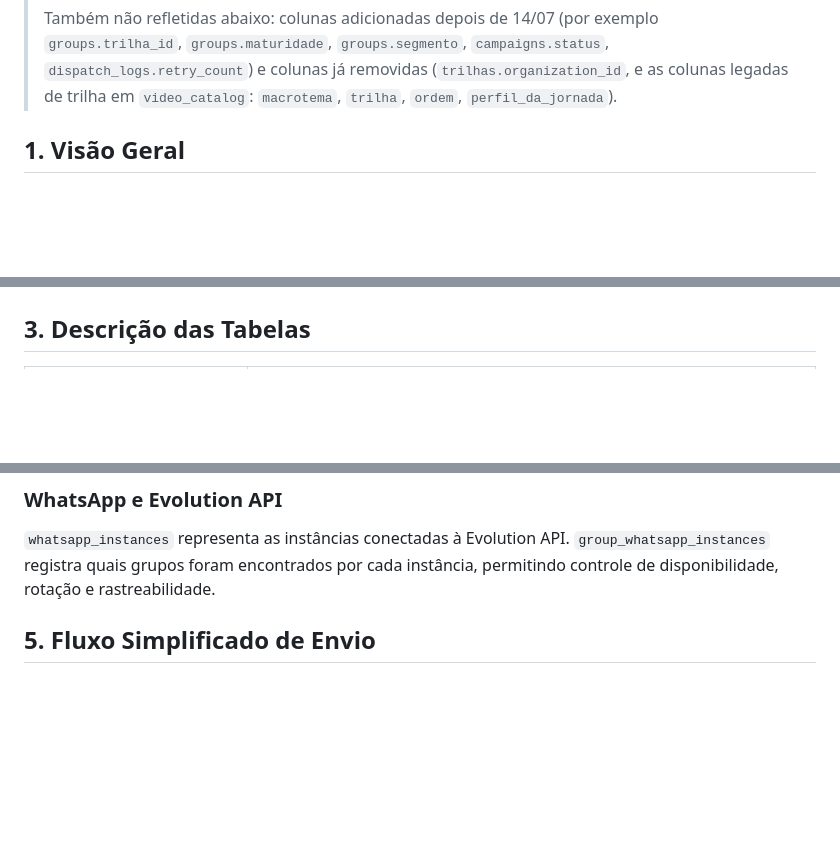
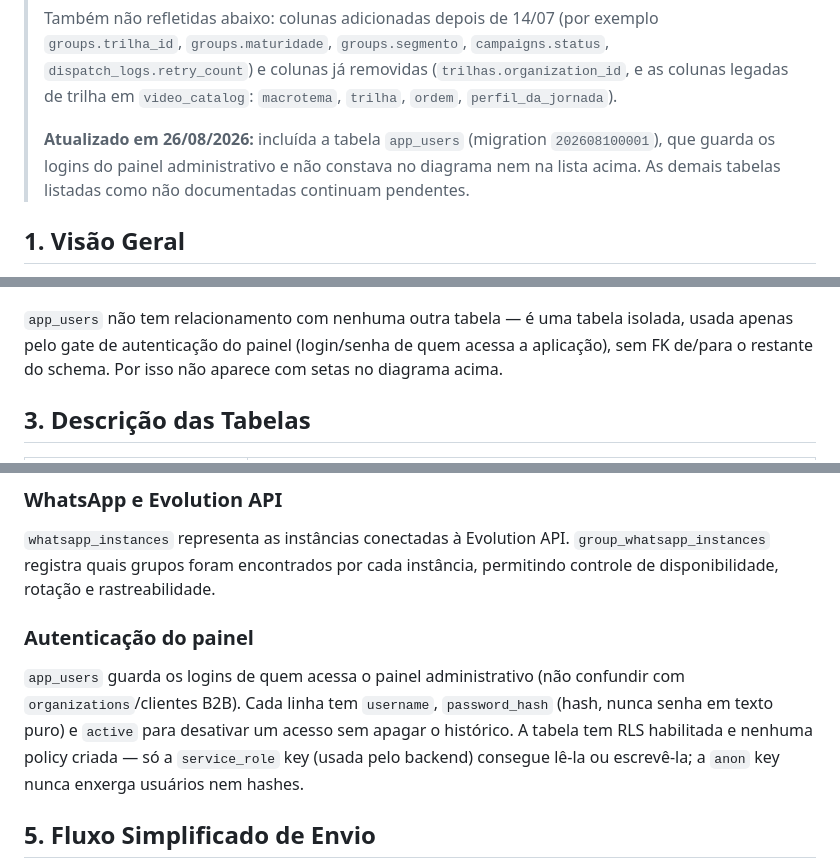
Before and after one commit to LightGu/estimulo-project, a Markdown page: docs/documentacao_banco.md, 3 parts joined by grey strips. Drawn GitHub-style; blank space fills up the shorter version.

````diff
--- a/docs/documentacao_banco.md
+++ b/docs/documentacao_banco.md
@@ -14,6 +14,11 @@
 > `campaigns.status`, `dispatch_logs.retry_count`) e colunas já removidas
 > (`trilhas.organization_id`, e as colunas legadas de trilha em `video_catalog`:
 > `macrotema`, `trilha`, `ordem`, `perfil_da_jornada`).
+>
+> **Atualizado em 26/08/2026:** incluída a tabela `app_users` (migration
+> `202608100001`), que guarda os logins do painel administrativo e não
+> constava no diagrama nem na lista acima. As demais tabelas listadas como
+> não documentadas continuam pendentes.
 
 ## 1. Visão Geral
 
@@ -237,4 +252,6 @@ erDiagram
 ```
+
+`app_users` não tem relacionamento com nenhuma outra tabela — é uma tabela isolada, usada apenas pelo gate de autenticação do painel (login/senha de quem acessa a aplicação), sem FK de/para o restante do schema. Por isso não aparece com setas no diagrama acima.
 
 ## 3. Descrição das Tabelas
 
@@ -284,6 +302,10 @@ Antes do envio real, o sistema cria registros em `logs`. Esses registros represe
 ### WhatsApp e Evolution API
 
 `whatsapp_instances` representa as instâncias conectadas à Evolution API. `group_whatsapp_instances` registra quais grupos foram encontrados por cada instância, permitindo controle de disponibilidade, rotação e rastreabilidade.
+
+### Autenticação do painel
+
+`app_users` guarda os logins de quem acessa o painel administrativo (não confundir com `organizations`/clientes B2B). Cada linha tem `username`, `password_hash` (hash, nunca senha em texto puro) e `active` para desativar um acesso sem apagar o histórico. A tabela tem RLS habilitada e nenhuma policy criada — só a `service_role` key (usada pelo backend) consegue lê-la ou escrevê-la; a `anon` key nunca enxerga usuários nem hashes.
 
 ## 5. Fluxo Simplificado de Envio
 
````
Also changed, not shown: other parts of docs/documentacao_banco.md (+11 -0 lines).
